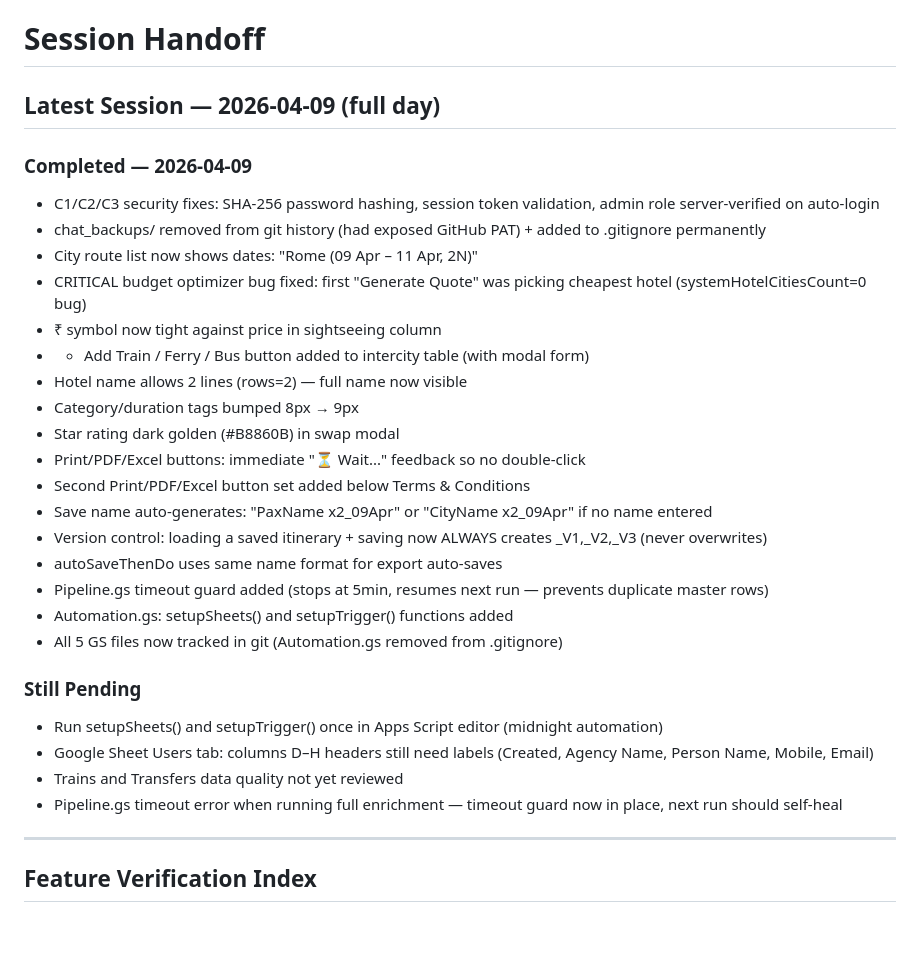
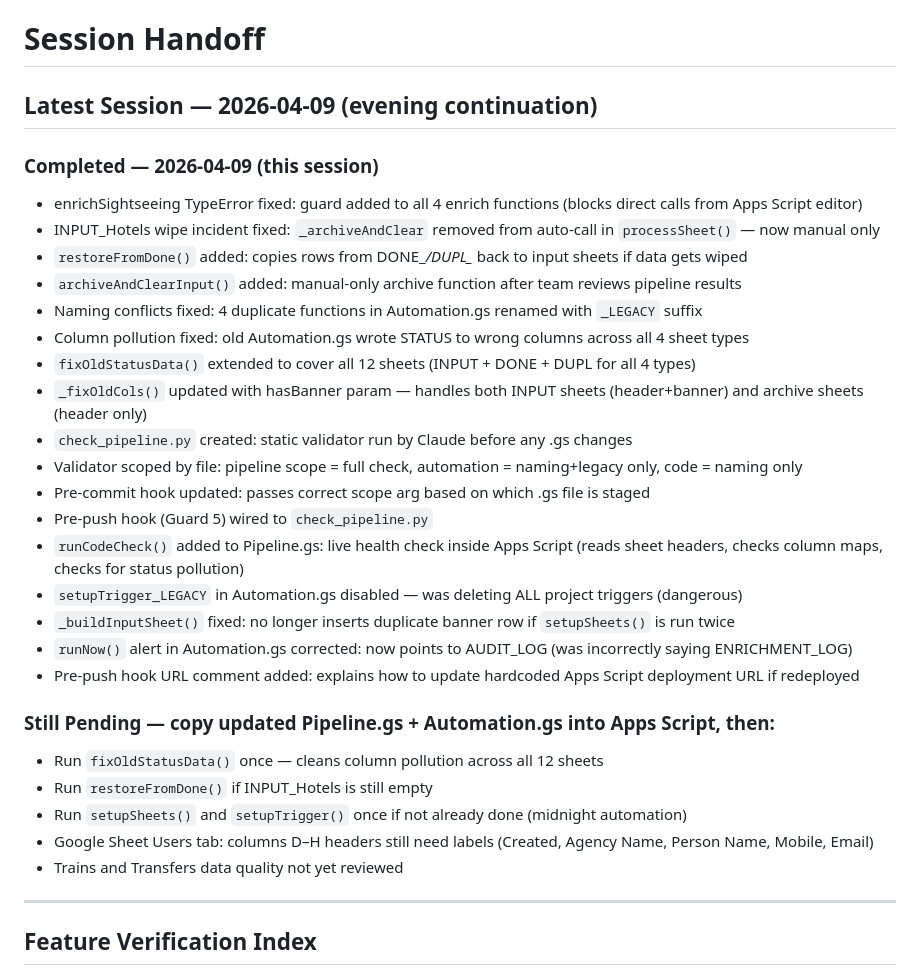
Before and after one commit to Tripstore22/tripstoreholidays-itinerary-tool, a Markdown page: SESSIONS.md, the part around the change. GitHub-like rendering; blank space fills up the shorter version.

Commit message:
Auto: Claude edit 2026-04-09 18:07

```diff
--- a/SESSIONS.md
+++ b/SESSIONS.md
@@ -1,31 +1,32 @@
 # Session Handoff
 
-## Latest Session — 2026-04-09 (full day)
+## Latest Session — 2026-04-09 (evening continuation)
 
-### Completed — 2026-04-09
-- C1/C2/C3 security fixes: SHA-256 password hashing, session token validation, admin role server-verified on auto-login
-- chat_backups/ removed from git history (had exposed GitHub PAT) + added to .gitignore permanently
-- City route list now shows dates: "Rome (09 Apr – 11 Apr, 2N)"
-- CRITICAL budget optimizer bug fixed: first "Generate Quote" was picking cheapest hotel (systemHotelCitiesCount=0 bug)
-- ₹ symbol now tight against price in sightseeing column
-- + Add Train / Ferry / Bus button added to intercity table (with modal form)
-- Hotel name allows 2 lines (rows=2) — full name now visible
-- Category/duration tags bumped 8px → 9px
-- Star rating dark golden (#B8860B) in swap modal
-- Print/PDF/Excel buttons: immediate "⏳ Wait..." feedback so no double-click
-- Second Print/PDF/Excel button set added below Terms & Conditions
-- Save name auto-generates: "PaxName x2_09Apr" or "CityName x2_09Apr" if no name entered
-- Version control: loading a saved itinerary + saving now ALWAYS creates _V1,_V2,_V3 (never overwrites)
-- autoSaveThenDo uses same name format for export auto-saves
-- Pipeline.gs timeout guard added (stops at 5min, resumes next run — prevents duplicate master rows)
-- Automation.gs: setupSheets() and setupTrigger() functions added
-- All 5 GS files now tracked in git (Automation.gs removed from .gitignore)
+### Completed — 2026-04-09 (this session)
+- enrichSightseeing TypeError fixed: guard added to all 4 enrich functions (blocks direct calls from Apps Script editor)
+- INPUT_Hotels wipe incident fixed: `_archiveAndClear` removed from auto-call in `processSheet()` — now manual only
+- `restoreFromDone()` added: copies rows from DONE_*/DUPL_* back to input sheets if data gets wiped
+- `archiveAndClearInput()` added: manual-only archive function after team reviews pipeline results
+- Naming conflicts fixed: 4 duplicate functions in Automation.gs renamed with `_LEGACY` suffix
+- Column pollution fixed: old Automation.gs wrote STATUS to wrong columns across all 4 sheet types
+- `fixOldStatusData()` extended to cover all 12 sheets (INPUT + DONE + DUPL for all 4 types)
+- `_fixOldCols()` updated with hasBanner param — handles both INPUT sheets (header+banner) and archive sheets (header only)
+- `check_pipeline.py` created: static validator run by Claude before any .gs changes
+- Validator scoped by file: pipeline scope = full check, automation = naming+legacy only, code = naming only
+- Pre-commit hook updated: passes correct scope arg based on which .gs file is staged
+- Pre-push hook (Guard 5) wired to `check_pipeline.py`
+- `runCodeCheck()` added to Pipeline.gs: live health check inside Apps Script (reads sheet headers, checks column maps, checks for status pollution)
+- `setupTrigger_LEGACY` in Automation.gs disabled — was deleting ALL project triggers (dangerous)
+- `_buildInputSheet()` fixed: no longer inserts duplicate banner row if `setupSheets()` is run twice
+- `runNow()` alert in Automation.gs corrected: now points to AUDIT_LOG (was incorrectly saying ENRICHMENT_LOG)
+- Pre-push hook URL comment added: explains how to update hardcoded Apps Script deployment URL if redeployed
 
-### Still Pending
-- Run setupSheets() and setupTrigger() once in Apps Script editor (midnight automation)
+### Still Pending — copy updated Pipeline.gs + Automation.gs into Apps Script, then:
+- Run `fixOldStatusData()` once — cleans column pollution across all 12 sheets
+- Run `restoreFromDone()` if INPUT_Hotels is still empty
+- Run `setupSheets()` and `setupTrigger()` once if not already done (midnight automation)
 - Google Sheet Users tab: columns D–H headers still need labels (Created, Agency Name, Person Name, Mobile, Email)
 - Trains and Transfers data quality not yet reviewed
-- Pipeline.gs timeout error when running full enrichment — timeout guard now in place, next run should self-heal
 
 ---
 
```
